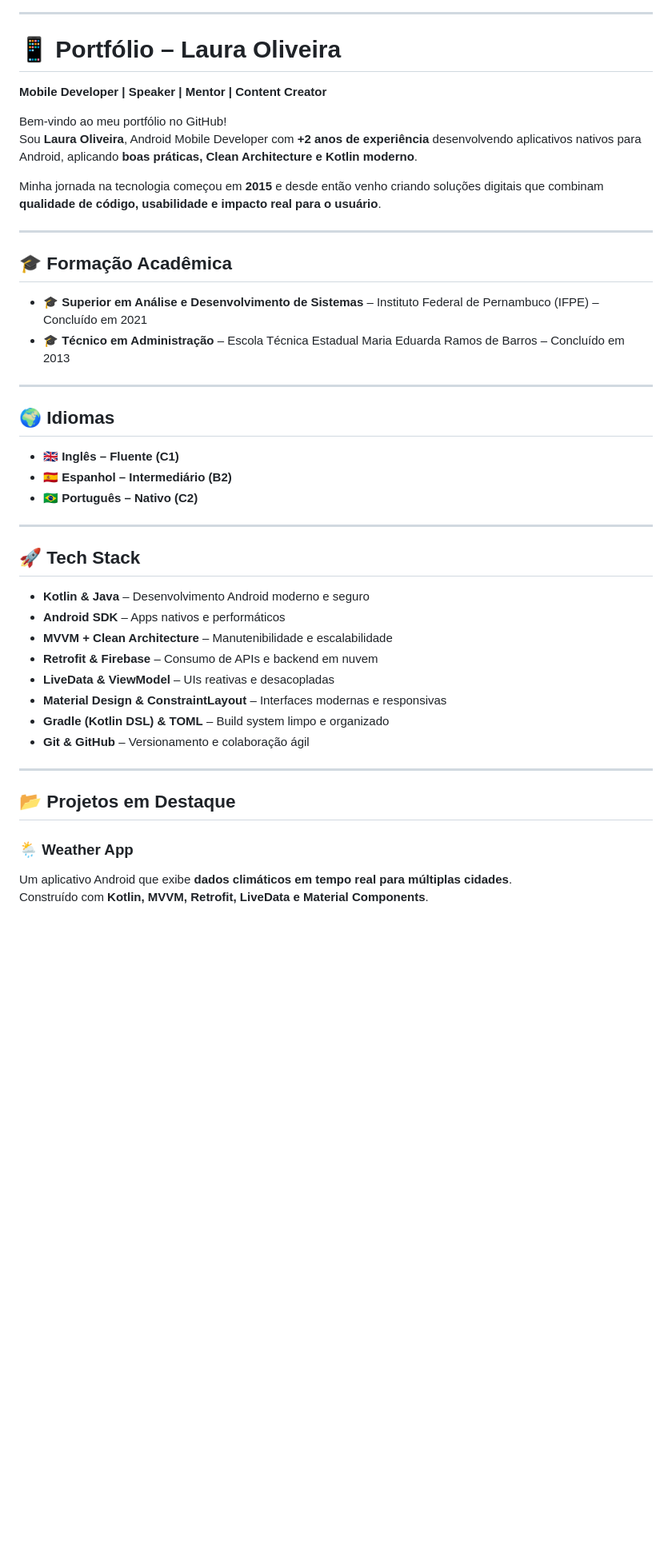
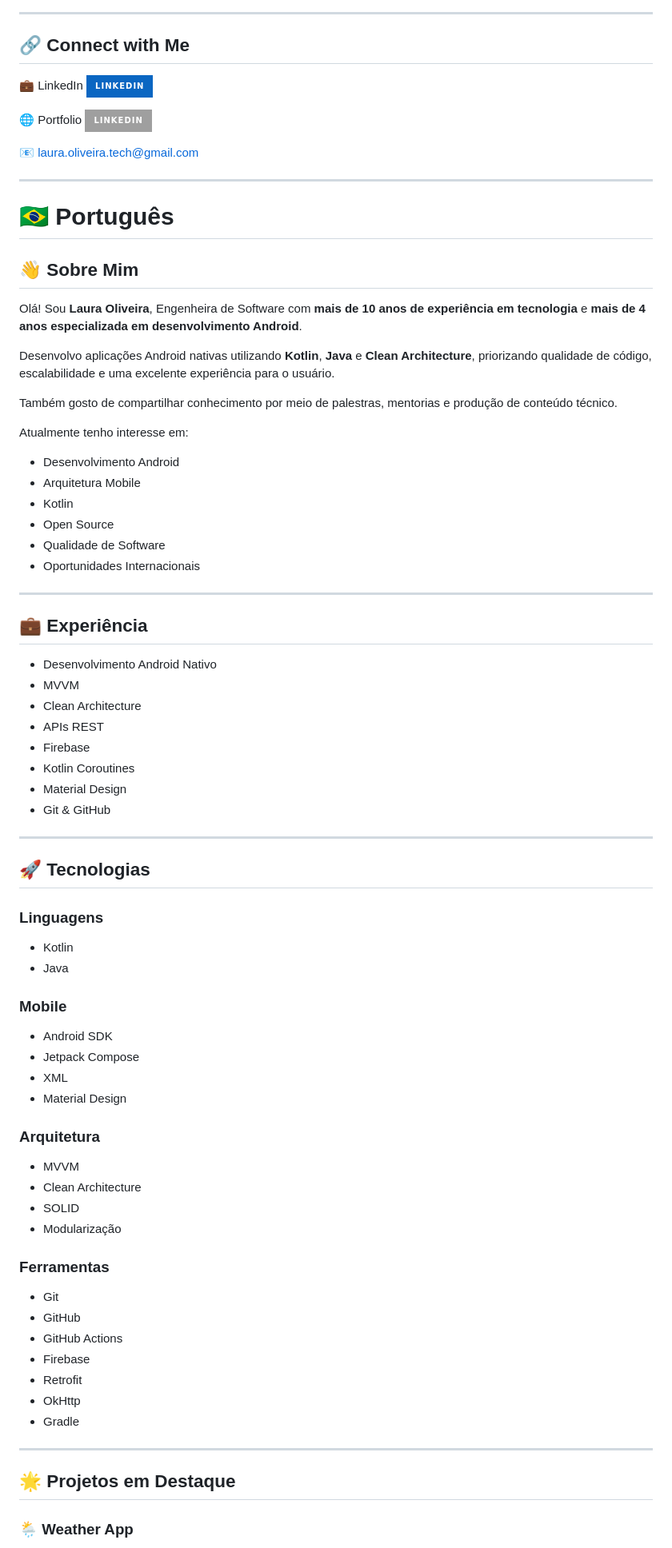
Before and after one commit to Laura-Oliveira/laura-oliveira.github.io, a Markdown page: README.md, the part around one of its changes. Shown at 80% size. GitHub-like rendering; badges without logos; blank space fills up the shorter version.

Commit message:
Revise README for improved clarity and presentation
Updated README.md to enhance personal branding and project descriptions.

```diff
--- a/README.md
+++ b/README.md
@@ -15,45 +170,90 @@
 
 ---
 
-# 📱 Portfólio – Laura Oliveira
+## 🔗 Connect with Me
 
-**Mobile Developer | Speaker | Mentor | Content Creator**
+💼 LinkedIn
+<a href="https://www.linkedin.com/in/laura-oliveira-mobile/">
+    <img src="https://img.shields.io/badge/LinkedIn-0A66C2?logo=linkedin&logoColor=white&style=for-the-badge" alt="LinkedIn Badge"/>
+  </a>
 
-Bem-vindo ao meu portfólio no GitHub!
-Sou **Laura Oliveira**, Android Mobile Developer com **+2 anos de experiência** desenvolvendo aplicativos nativos para Android, aplicando **boas práticas, Clean Architecture e Kotlin moderno**.
+🌐 Portfolio
+<a href="https://img.shields.io/badge/Portfolio-Visit-000?style=social)](https://laura-oliveira.github.io/">
+    <img src="https://img.shields.io/badge/LinkedIn-0A66?logo=github&logoColor=white&style=for-the-badge" alt="Portfolio Badge"/>
+  </a>
 
-Minha jornada na tecnologia começou em **2015** e desde então venho criando soluções digitais que combinam **qualidade de código, usabilidade e impacto real para o usuário**.
+📧 laura.oliveira.tech@gmail.com
 
 ---
 
-## 🎓 Formação Acadêmica
-- 🎓 **Superior em Análise e Desenvolvimento de Sistemas** – Instituto Federal de Pernambuco (IFPE) – Concluído em 2021
-- 🎓 **Técnico em Administração** – Escola Técnica Estadual Maria Eduarda Ramos de Barros – Concluído em 2013
+# 🇧🇷 Português
+
+## 👋 Sobre Mim
+
+Olá! Sou **Laura Oliveira**, Engenheira de Software com **mais de 10 anos de experiência em tecnologia** e **mais de 4 anos especializada em desenvolvimento Android**.
+
+Desenvolvo aplicações Android nativas utilizando **Kotlin**, **Java** e **Clean Architecture**, priorizando qualidade de código, escalabilidade e uma excelente experiência para o usuário.
+
+Também gosto de compartilhar conhecimento por meio de palestras, mentorias e produção de conteúdo técnico.
+
+Atualmente tenho interesse em:
+
+- Desenvolvimento Android
+- Arquitetura Mobile
+- Kotlin
+- Open Source
+- Qualidade de Software
+- Oportunidades Internacionais
 
 ---
 
-## 🌍 Idiomas
-- 🇬🇧 **Inglês – Fluente (C1)**
-- 🇪🇸 **Espanhol – Intermediário (B2)**
-- 🇧🇷 **Português – Nativo (C2)**
+## 💼 Experiência
+
+- Desenvolvimento Android Nativo
+- MVVM
+- Clean Architecture
+- APIs REST
+- Firebase
+- Kotlin Coroutines
+- Material Design
+- Git & GitHub
 
 ---
 
-## 🚀 Tech Stack
-- **Kotlin & Java** – Desenvolvimento Android moderno e seguro
-- **Android SDK** – Apps nativos e performáticos
-- **MVVM + Clean Architecture** – Manutenibilidade e escalabilidade
-- **Retrofit & Firebase** – Consumo de APIs e backend em nuvem
-- **LiveData & ViewModel** – UIs reativas e desacopladas
-- **Material Design & ConstraintLayout** – Interfaces modernas e responsivas
-- **Gradle (Kotlin DSL) & TOML** – Build system limpo e organizado
-- **Git & GitHub** – Versionamento e colaboração ágil
+## 🚀 Tecnologias
+
+### Linguagens
+
+- Kotlin
+- Java
+
+### Mobile
+
+- Android SDK
+- Jetpack Compose
+- XML
+- Material Design
+
+### Arquitetura
+
+- MVVM
+- Clean Architecture
+- SOLID
+- Modularização
+
+### Ferramentas
+
+- Git
+- GitHub
+- GitHub Actions
+- Firebase
+- Retrofit
+- OkHttp
+- Gradle
 
 ---
 
-## 📂 Projetos em Destaque
+## 🌟 Projetos em Destaque
 
 ### 🌦 Weather App
-Um aplicativo Android que exibe **dados climáticos em tempo real para múltiplas cidades**.
-Construído com **Kotlin, MVVM, Retrofit, LiveData e Material Components**.
 
```
Also changed, not shown: other parts of README.md (+202 -16 lines).
